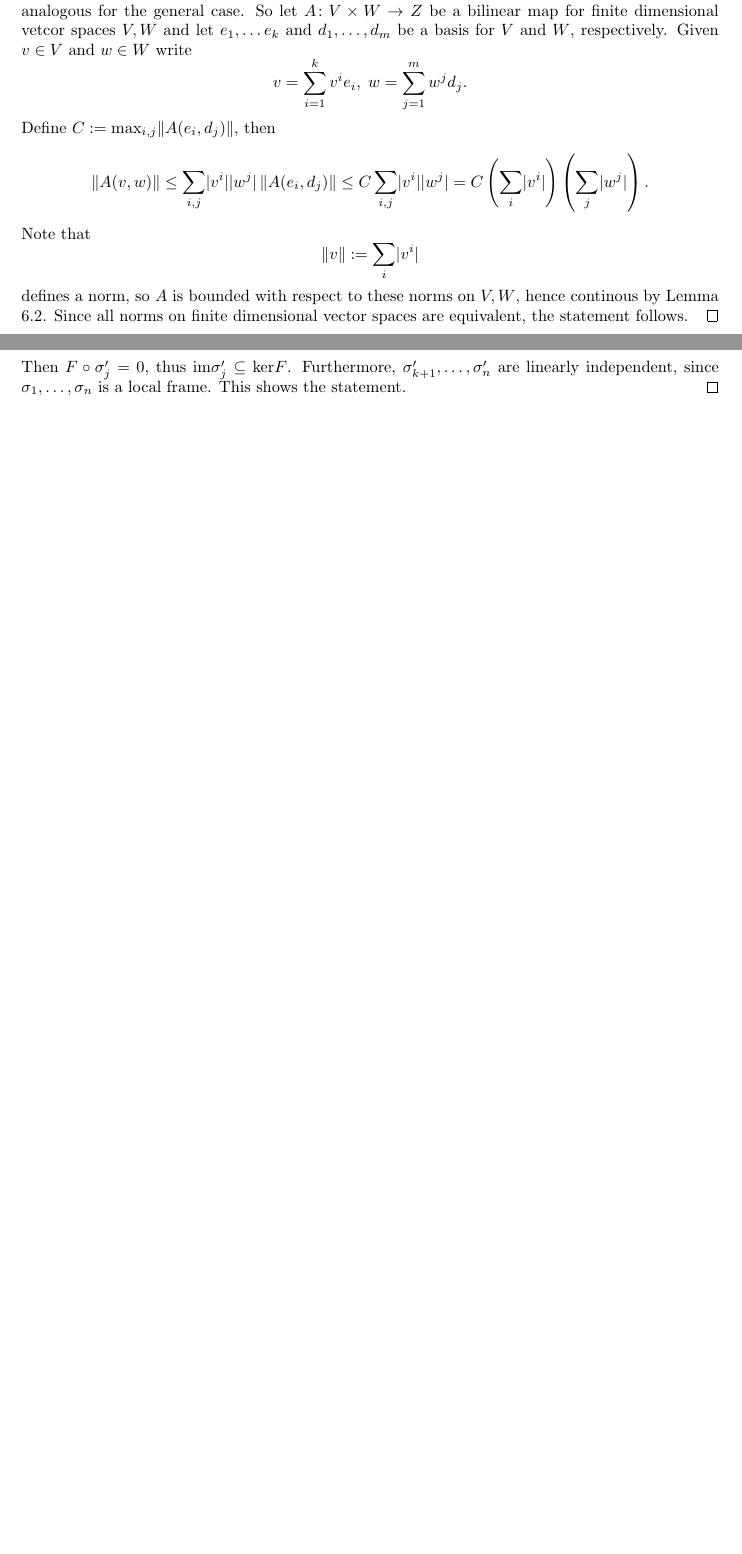
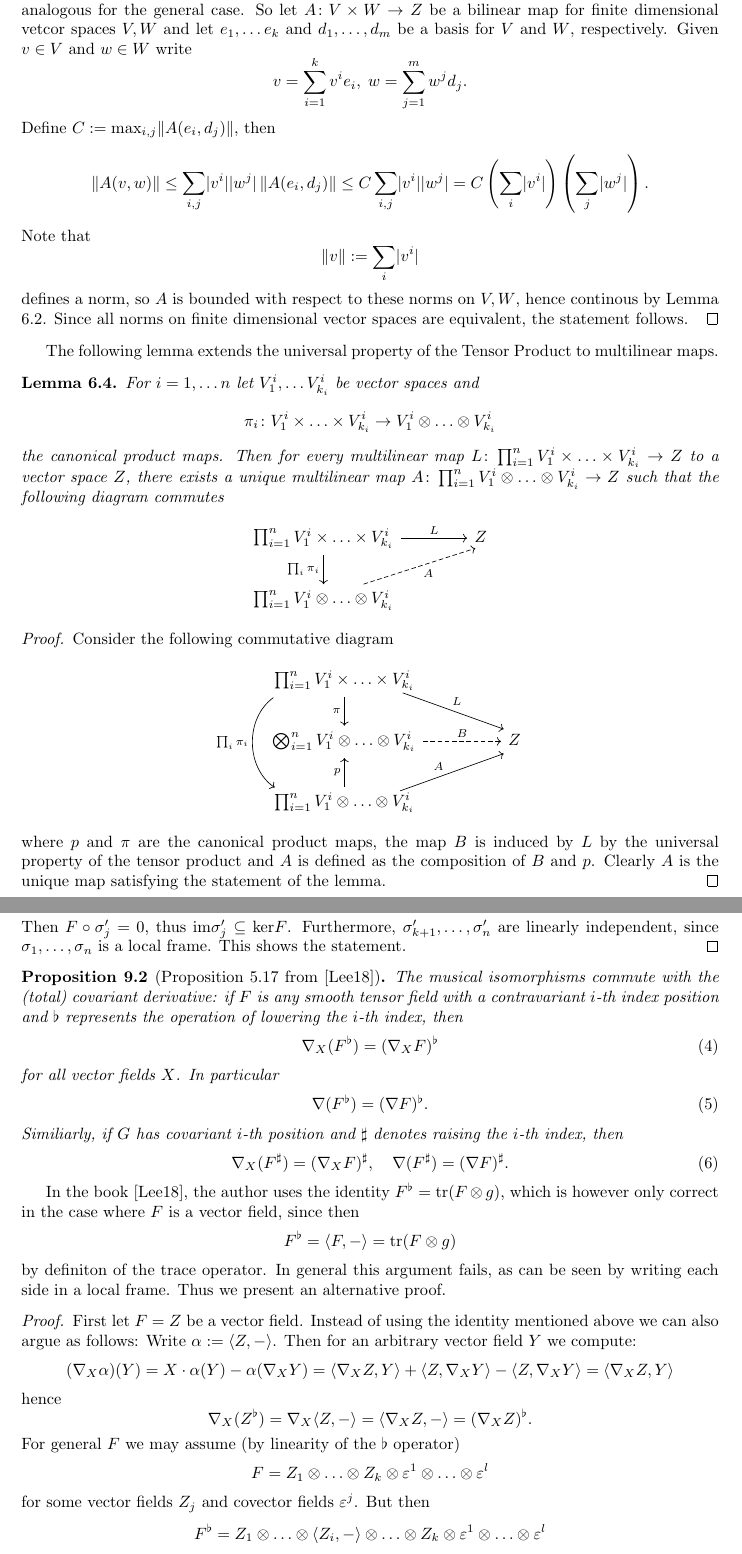
Before and after one commit to JohannesVinnemeier/Notes, a LaTeX document (main.tex, which reads sections/Alternative_Proofs/Alternative_Proofs.tex, sections/Some_Linear_Algebra/subsections/multilinear_algebra.tex): two parts of pages 35 and 42 of 43, joined at a grey line, cut so that both start at the same text, the shorter picture padded with empty space. Compiled offline with pdfLaTeX.

Commit message:
added a lemma about tensor products and an alternative proof to a proposition

```diff
--- a/sections/Alternative_Proofs/Alternative_Proofs.tex
+++ b/sections/Alternative_Proofs/Alternative_Proofs.tex
@@ -19,3 +19,47 @@ This is a collection of alternative proofs for various statements from books, le
     \]
     Then $F \circ \sigma_j^\prime = 0$, thus $\mathrm{im}\sigma_j^\prime \subseteq \mathrm{ker}F$. Furthermore, $\sigma_{k+1}^\prime,\ldots,\sigma_n^\prime$ are linearly independent, since $\sigma_1,\ldots,\sigma_n$ is a local frame. This shows the statement.
 \end{proof}
+
+\begin{proposition}[Proposition 5.17 from \cite{lee2018riemannian}]
+    The musical isomorphisms commute with the (total) covariant derivative: if $F$ is any smooth tensor field with a contravariant $i$-th index position and $\flat$ represents the operation of lowering the $i$-th index, then
+    \begin{equation}
+        \label{section_alt_proofs:eq:musical_isomorphisms_and_derivative1}
+        \nabla_X(F^\flat) = (\nabla_X F)^\flat
+    \end{equation}
+    for all vector fields $X$. In particular
+    \begin{equation}
+        \label{section_alt_proofs:eq:musical_isomorphisms_and_derivative2}
+        \nabla (F^\flat) = (\nabla F)^\flat.
+    \end{equation}
+    Similiarly, if $G$ has covariant $i$-th position and $\sharp$ denotes raising the $i$-th index, then
+    \begin{equation}
+        \label{section_alt_proofs:eq:musical_isomorphisms_and_derivative3}
+        \nabla_X(F^\sharp) = (\nabla_X F)^\sharp, \quad  \nabla(F^\sharp) = (\nabla F)^\sharp.
+    \end{equation}
+\end{proposition}
+
+In the book \cite{lee2018riemannian}, the author uses the identity $F^\flat = \mathrm{tr}(F \otimes g)$, which is however only correct in the case where $F$ is a vector field, since then
+\[
+F^\flat = \langle F,- \rangle = \mathrm{tr}(F \otimes g)
+\]
+by definiton of the trace operator. In general this argument fails, as can be seen by writing each side in a local frame. Thus we present an alternative proof.
+
+\begin{proof}
+    First let $F = Z$ be a vector field. Instead of using the identity mentioned above we can also argue as follows: Write $\alpha := \langle Z, - \rangle$. Then for an arbitrary vector field $Y$ we compute:
+    \[
+    (\nabla_X \alpha) (Y) = X \cdot \alpha(Y) - \alpha(\nabla_X Y) = \langle \nabla_X Z, Y\rangle + \langle Z, \nabla_X Y \rangle - \langle Z, \nabla_X Y \rangle = \langle \nabla_X Z, Y\rangle
+    \]
+    hence
+    \[
+    \nabla_X (Z^\flat) = \nabla_X \langle Z,-\rangle = \langle \nabla_X Z, -\rangle = (\nabla_X Z)^\flat.
+    \]
+    For general $F$ we may assume (by linearity of the $\flat$ operator)
+    \[
+    F = Z_1 \otimes \ldots \otimes Z_k \otimes \epsilon^1 \otimes \ldots \otimes \epsilon^l
+    \]
+    for some vector fields $Z_j$ and covector fields $\epsilon^j$. But then
+    \[
+    F^\flat = Z_1 \otimes \ldots \otimes \langle Z_i , -\rangle \otimes \ldots \otimes Z_k \otimes \epsilon^1 \otimes \ldots \otimes \epsilon^l
+    \]
+    so (\ref{section_alt_proofs:eq:musical_isomorphisms_and_derivative1}) follows from the product rule and what has been shown above. Then (\ref{section_alt_proofs:eq:musical_isomorphisms_and_derivative2}) follows from (\ref{section_alt_proofs:eq:musical_isomorphisms_and_derivative1}) and the definition of the $\flat$ operator as well as the total covariant derivative. For (\ref{section_alt_proofs:eq:musical_isomorphisms_and_derivative3}) we argue as in \cite{lee2018riemannian}: note that $\sharp$ and $\flat$ are inverses to each other (since they operate on the same index position), so by substituting $F = G^\sharp$ in (\ref{section_alt_proofs:eq:musical_isomorphisms_and_derivative1}) and (\ref{section_alt_proofs:eq:musical_isomorphisms_and_derivative2}) and applying $\sharp$ to both sides, the statement follows.
+\end{proof}
--- a/sections/Some_Linear_Algebra/subsections/multinlinear_algebra.tex
+++ b/sections/Some_Linear_Algebra/subsections/multilinear_algebra.tex
@@ -49,3 +49,37 @@ Here are two statements about multilinear maps, which are generalizations of the
     \]
     defines a norm, so $A$ is bounded with respect to these norms on $V,W$, hence continous by Lemma \ref{lem:continuity_multilinear_maps}. Since all norms on finite dimensional vector spaces are equivalent, the statement follows.
 \end{proof}
+
+The following lemma extends the universal property of the Tensor Product to multilinear maps.
+
+\begin{lemma}
+    For $i = 1, \ldots n$ let $V_1^i, \ldots V_{k_i}^i$ be vector spaces and
+    \[
+    \pi_i \colon V_1^i \times \ldots \times V_{k_i}^i \to V_1^i \otimes \ldots \otimes V_{k_i}^i
+    \]
+    the canonical product maps. Then for every multilinear map $L \colon \prod_{i=1}^n V_1^i \times \ldots \times V_{k_i}^i \to Z$ to a vector space $Z$, there exists a unique multilinear map $A \colon \prod_{i=1}^n V_1^i \otimes \ldots \otimes V_{k_i}^i \to Z$
+    such that the following diagram commutes
+    \[\begin{tikzcd}[column sep = 4em]
+	{\prod_{i=1}^n V_1^i \times \ldots \times V_{k_i}^i} & Z \\
+	{\prod_{i=1}^n V_1^i \otimes \ldots \otimes V_{k_i}^i}
+	\arrow["L", from=1-1, to=1-2]
+	\arrow["{\prod_i\pi_i}"', from=1-1, to=2-1]
+	\arrow["A"', dashed, end anchor = {[xshift = 5, yshift = -3]}, from=2-1, to=1-2]
+\end{tikzcd}\]
+\end{lemma}
+
+\begin{proof}
+    Consider the following commutative diagram
+    \[\begin{tikzcd}
+	{\prod_{i=1}^n V_1^i \times \ldots \times V_{k_i}^i} \\
+	{\bigotimes_{i=1}^n V_1^i \otimes \ldots \otimes V_{k_i}^i} && Z \\
+	{\prod_{i=1}^n V_1^i \otimes \ldots \otimes V_{k_i}^i}
+	\arrow["\pi"', from=1-1, to=2-1]
+	\arrow["L", shift left=2, shorten <=6pt, from=1-1, to=2-3]
+	\arrow["{\prod_i\pi_i}"', shift right=12, bend right = 55, from=1-1, to=3-1]
+	\arrow["B", dashed, from=2-1, to=2-3]
+	\arrow["p", from=3-1, to=2-1]
+	\arrow["A", shift right=2, shorten <=6pt, from=3-1, to=2-3]
+\end{tikzcd}\]
+where $p$ and $\pi$ are the canonical product maps, the map $B$ is induced by $L$ by the universal property of the tensor product and $A$ is defined as the composition of $B$ and $p$. Clearly $A$ is the unique map satisfying the statement of the lemma.
+\end{proof}
```
Also changed, not shown: main.tex (+2 -0 lines), sections/Some_Linear_Algebra/some_linear_algebra.tex (+1 -1 lines), main.pdf, sections/Alternative_Proofs/Alternative_Proofs.tex (2 more changed lines).
